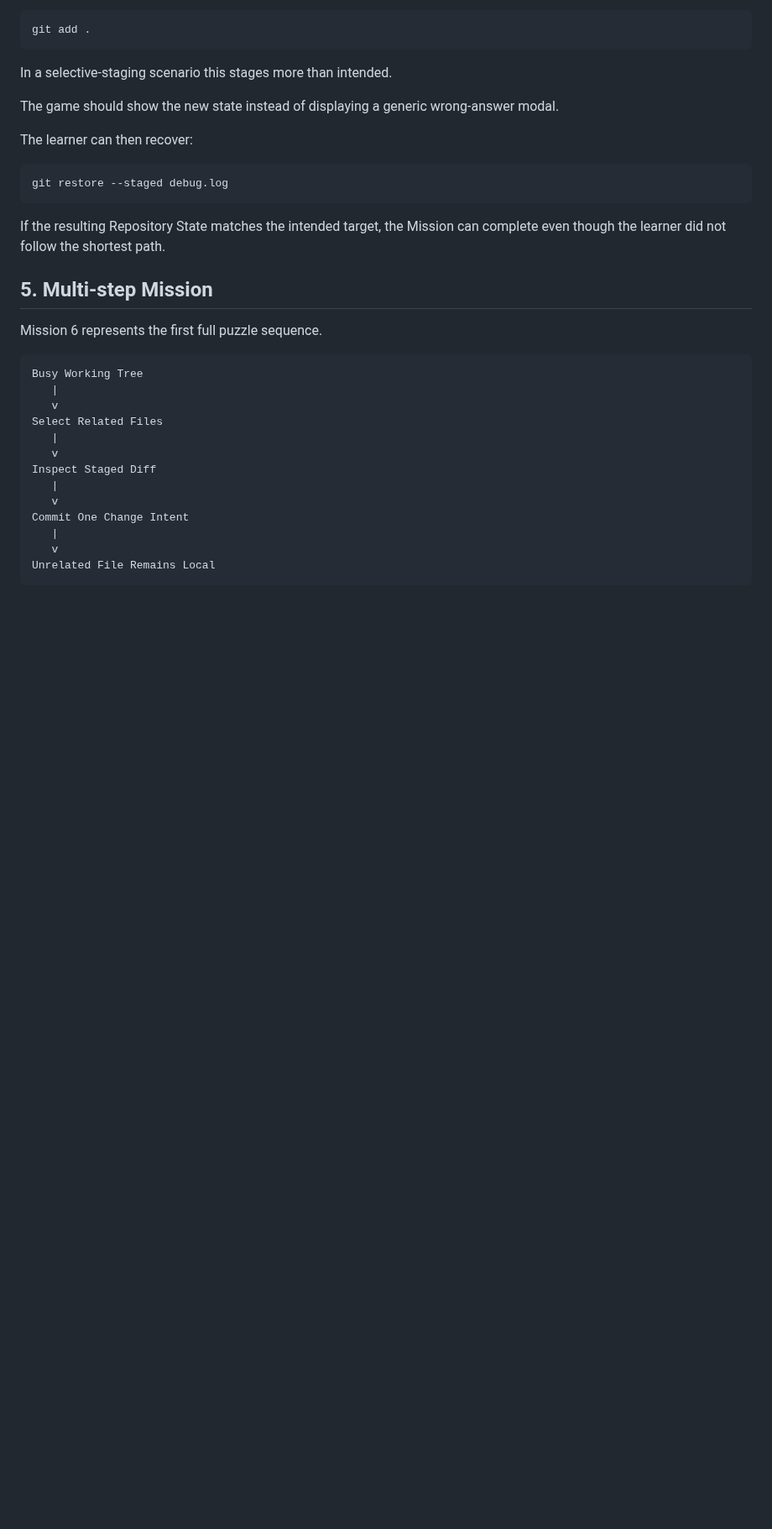
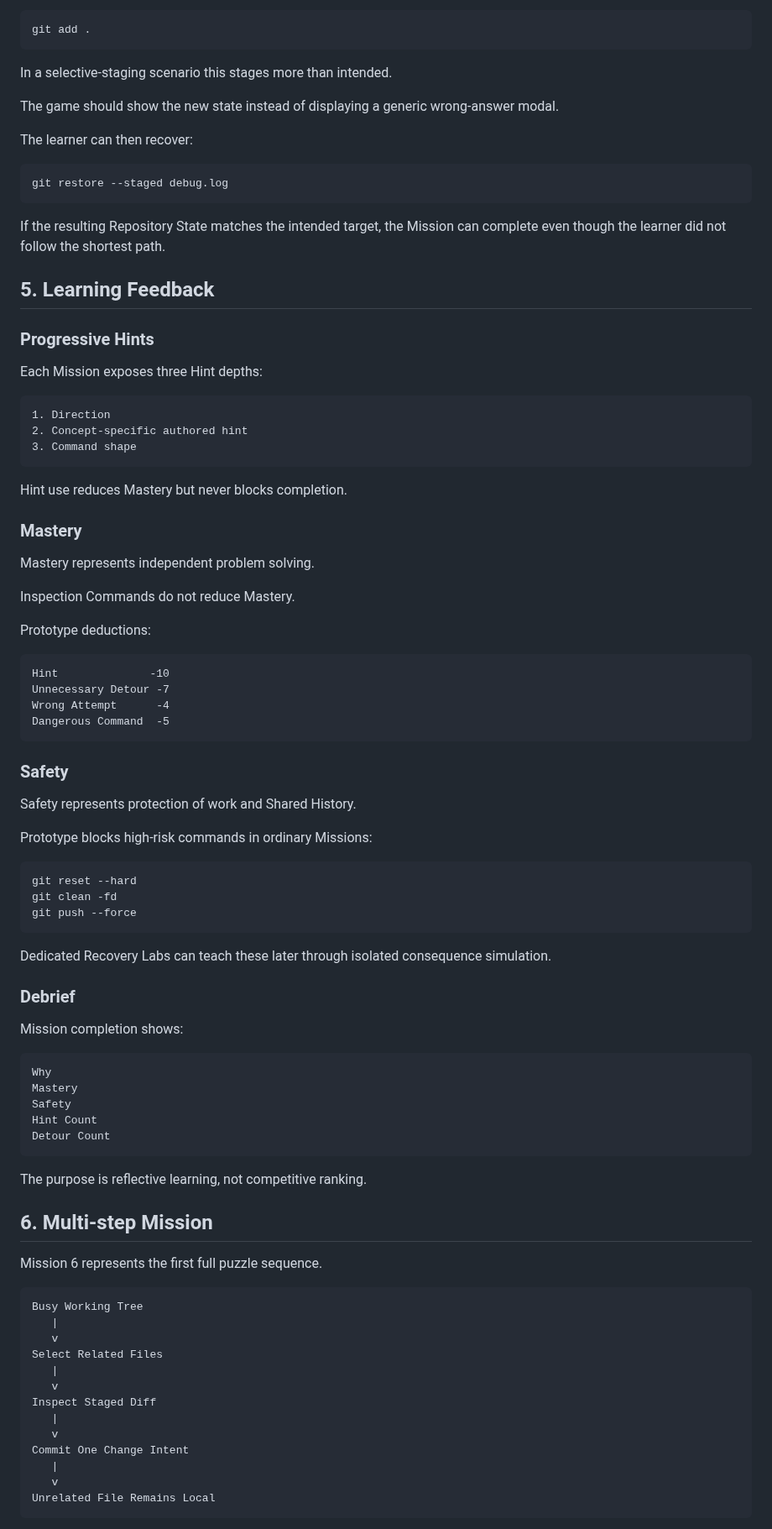
Before and after one commit to kjlee-inlct/git_adventures, a Markdown page: docs/vertical-slice.md, the part around one of its changes. Shown at 84% size. Drawn GitHub-style; blank space fills up the shorter version.

Commit message:
Add feedback gates to vertical slice

````diff
--- a/docs/vertical-slice.md
+++ b/docs/vertical-slice.md
@@ -92,7 +96,64 @@ git restore --staged debug.log
 
 If the resulting Repository State matches the intended target, the Mission can complete even though the learner did not follow the shortest path.
 
-## 5. Multi-step Mission
+## 5. Learning Feedback
+
+### Progressive Hints
+
+Each Mission exposes three Hint depths:
+
+```text
+1. Direction
+2. Concept-specific authored hint
+3. Command shape
+```
+
+Hint use reduces Mastery but never blocks completion.
+
+### Mastery
+
+Mastery represents independent problem solving.
+
+Inspection Commands do not reduce Mastery.
+
+Prototype deductions:
+
+```text
+Hint              -10
+Unnecessary Detour -7
+Wrong Attempt      -4
+Dangerous Command  -5
+```
+
+### Safety
+
+Safety represents protection of work and Shared History.
+
+Prototype blocks high-risk commands in ordinary Missions:
+
+```bash
+git reset --hard
+git clean -fd
+git push --force
+```
+
+Dedicated Recovery Labs can teach these later through isolated consequence simulation.
+
+### Debrief
+
+Mission completion shows:
+
+```text
+Why
+Mastery
+Safety
+Hint Count
+Detour Count
+```
+
+The purpose is reflective learning, not competitive ranking.
+
+## 6. Multi-step Mission
 
 Mission 6 represents the first full puzzle sequence.
 
````
Also changed, not shown: other parts of docs/vertical-slice.md (+20 -22 lines).
